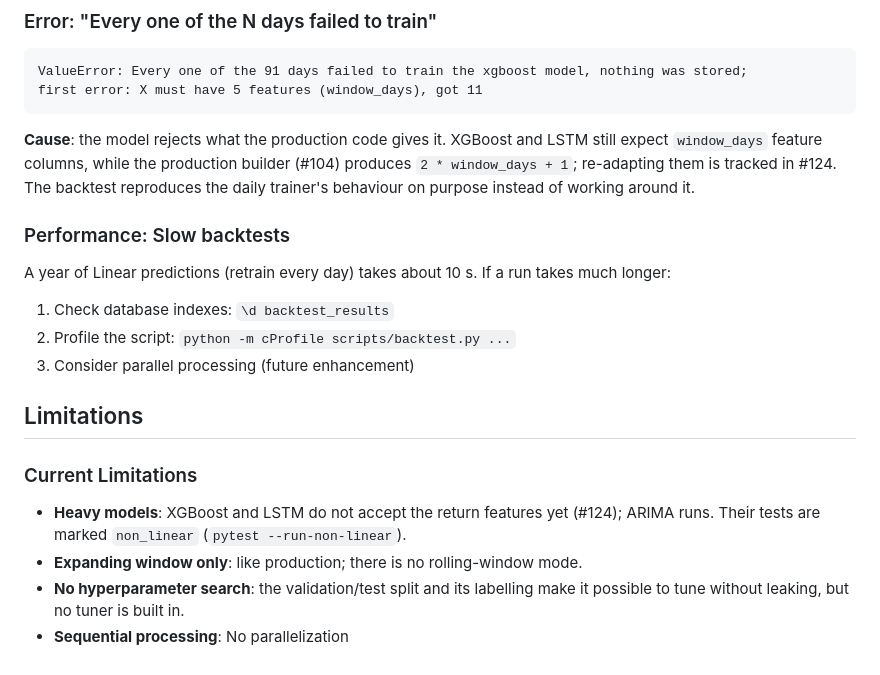
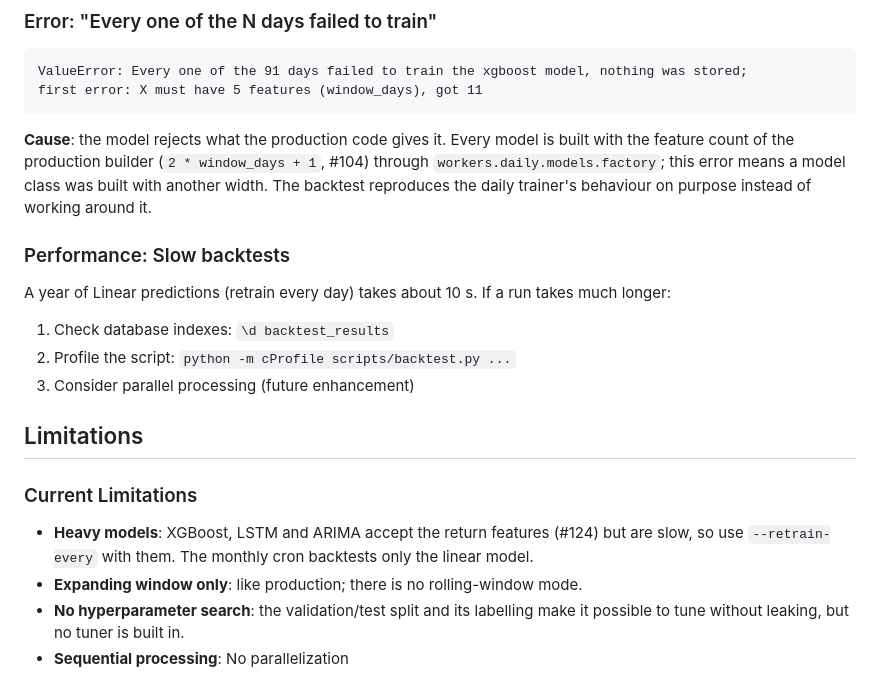
Before and after one commit to cuauhtemocbe/btc-predictor, a Markdown page: docs/BACKTESTING.md, the part around the change. Drawn GitHub-style.

````diff
--- a/docs/BACKTESTING.md
+++ b/docs/BACKTESTING.md
@@ -352,7 +352,7 @@ ValueError: Every one of the 91 days failed to train the xgboost model, nothing
 first error: X must have 5 features (window_days), got 11
 ```
 
-**Cause**: the model rejects what the production code gives it. XGBoost and LSTM still expect `window_days` feature columns, while the production builder (#104) produces `2 * window_days + 1`; re-adapting them is tracked in #124. The backtest reproduces the daily trainer's behaviour on purpose instead of working around it.
+**Cause**: the model rejects what the production code gives it. Every model is built with the feature count of the production builder (`2 * window_days + 1`, #104) through `workers.daily.models.factory`; this error means a model class was built with another width. The backtest reproduces the daily trainer's behaviour on purpose instead of working around it.
 
 ### Performance: Slow backtests
 
@@ -366,7 +366,7 @@ A year of Linear predictions (retrain every day) takes about 10 s. If a run take
 
 ### Current Limitations
 
-- **Heavy models**: XGBoost and LSTM do not accept the return features yet (#124); ARIMA runs. Their tests are marked `non_linear` (`pytest --run-non-linear`).
+- **Heavy models**: XGBoost, LSTM and ARIMA accept the return features (#124) but are slow, so use `--retrain-every` with them. The monthly cron backtests only the linear model.
 - **Expanding window only**: like production; there is no rolling-window mode.
 - **No hyperparameter search**: the validation/test split and its labelling make it possible to tune without leaking, but no tuner is built in.
 - **Sequential processing**: No parallelization
````
Also changed, not shown: CLAUDE.md (+3 -4 lines), README.md (+4 -3 lines).
